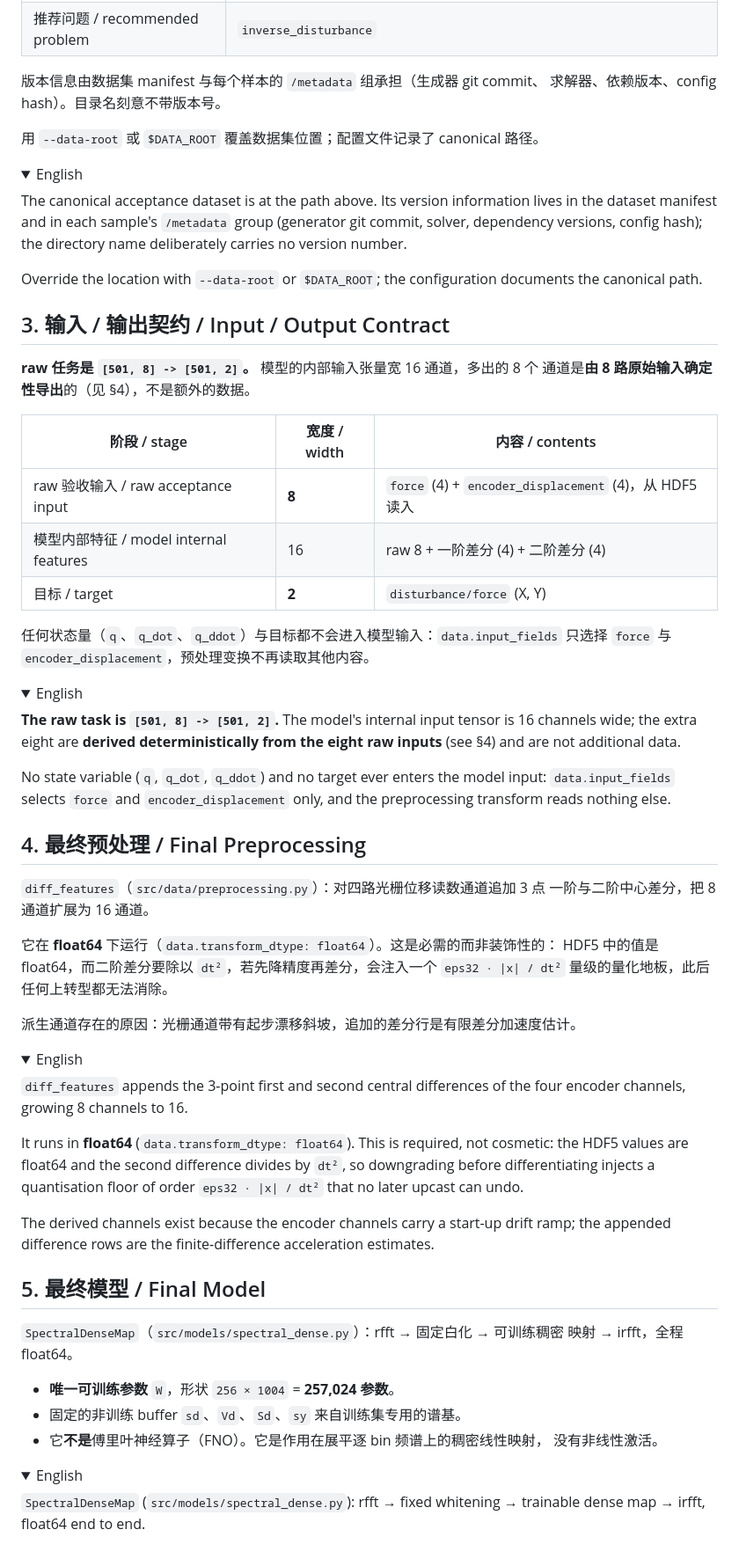
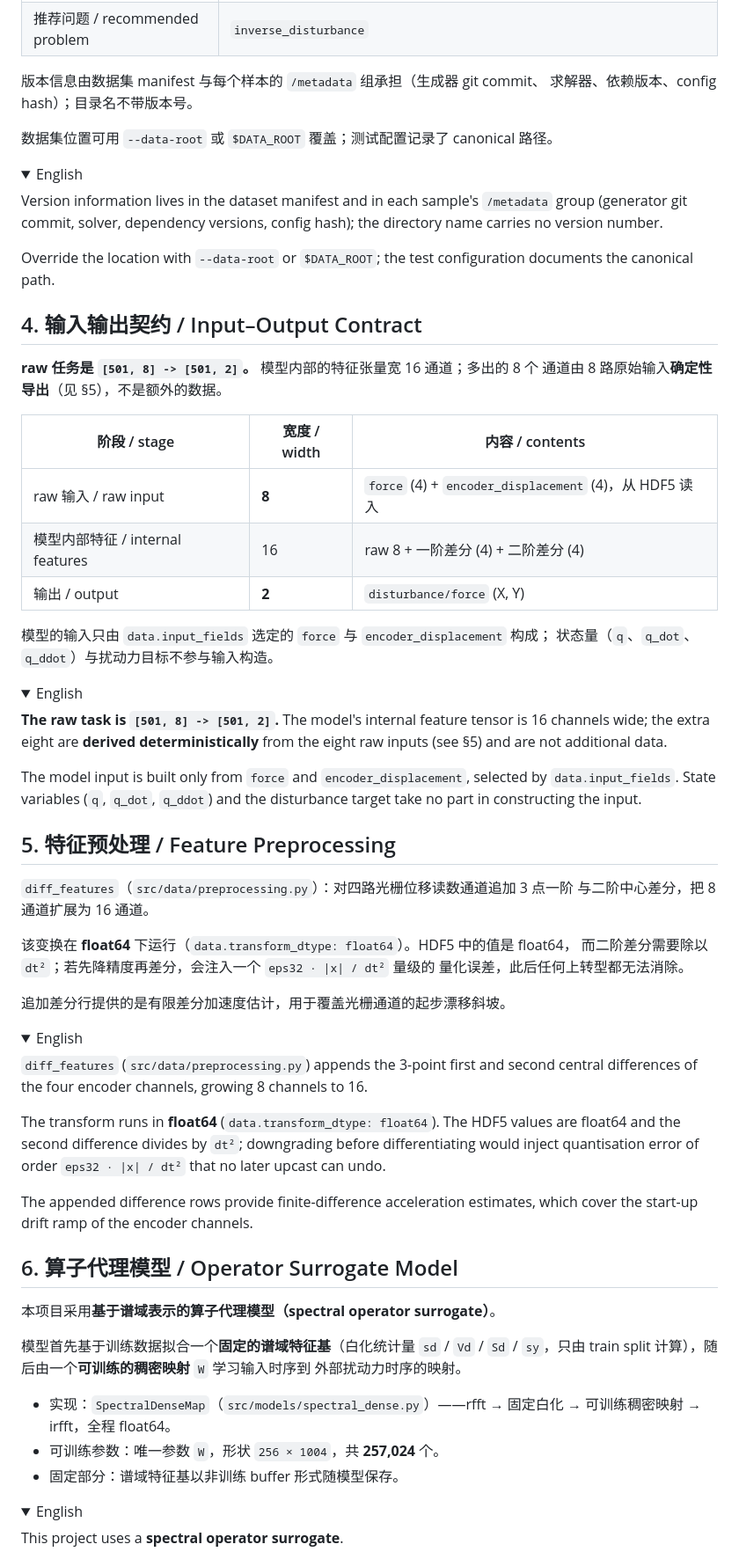
Before and after one commit to Noah4272357/oled_neural_operator, a Markdown page: README.md, the part around one of its changes. Shown at 88% size. Drawn GitHub-style; folded sections open.

```diff
--- a/README.md
+++ b/README.md
@@ -68,90 +91,90 @@ canonical 验收数据集：
 | 推荐问题 / recommended problem | `inverse_disturbance` |
 
 版本信息由数据集 manifest 与每个样本的 `/metadata` 组承担（生成器 git commit、
-求解器、依赖版本、config hash）。目录名刻意不带版本号。
+求解器、依赖版本、config hash）；目录名不带版本号。
 
-用 `--data-root` 或 `$DATA_ROOT` 覆盖数据集位置；配置文件记录了 canonical 路径。
+数据集位置可用 `--data-root` 或 `$DATA_ROOT` 覆盖；测试配置记录了 canonical 路径。
 
 <details>
 <summary>English</summary>
 
-The canonical acceptance dataset is at the path above. Its version information lives in the
-dataset manifest and in each sample's `/metadata` group (generator git commit, solver,
-dependency versions, config hash); the directory name deliberately carries no version
-number.
+Version information lives in the dataset manifest and in each sample's `/metadata` group
+(generator git commit, solver, dependency versions, config hash); the directory name carries
+no version number.
 
-Override the location with `--data-root` or `$DATA_ROOT`; the configuration documents the
-canonical path.
+Override the location with `--data-root` or `$DATA_ROOT`; the test configuration documents
+the canonical path.
 
 </details>
 
-## 3. 输入 / 输出契约 / Input / Output Contract
+## 4. 输入输出契约 / Input–Output Contract
 
-**raw 任务是 `[501, 8] -> [501, 2]`。** 模型的内部输入张量宽 16 通道，多出的 8 个
-通道是**由 8 路原始输入确定性导出**的（见 §4），不是额外的数据。
+**raw 任务是 `[501, 8] -> [501, 2]`。** 模型内部的特征张量宽 16 通道；多出的 8 个
+通道由 8 路原始输入**确定性导出**（见 §5），不是额外的数据。
 
 | 阶段 / stage | 宽度 / width | 内容 / contents |
 |---|---|---|
-| raw 验收输入 / raw acceptance input | **8** | `force` (4) + `encoder_displacement` (4)，从 HDF5 读入 |
-| 模型内部特征 / model internal features | 16 | raw 8 + 一阶差分 (4) + 二阶差分 (4) |
-| 目标 / target | **2** | `disturbance/force` (X, Y) |
+| raw 输入 / raw input | **8** | `force` (4) + `encoder_displacement` (4)，从 HDF5 读入 |
+| 模型内部特征 / internal features | 16 | raw 8 + 一阶差分 (4) + 二阶差分 (4) |
+| 输出 / output | **2** | `disturbance/force` (X, Y) |
 
-任何状态量（`q`、`q_dot`、`q_ddot`）与目标都不会进入模型输入：`data.input_fields`
-只选择 `force` 与 `encoder_displacement`，预处理变换不再读取其他内容。
+模型的输入只由 `data.input_fields` 选定的 `force` 与 `encoder_displacement` 构成；
+状态量（`q`、`q_dot`、`q_ddot`）与扰动力目标不参与输入构造。
 
 <details>
 <summary>English</summary>
 
-**The raw task is `[501, 8] -> [501, 2]`.** The model's internal input tensor is 16
-channels wide; the extra eight are **derived deterministically from the eight raw inputs**
-(see §4) and are not additional data.
+**The raw task is `[501, 8] -> [501, 2]`.** The model's internal feature tensor is 16
+channels wide; the extra eight are **derived deterministically** from the eight raw inputs
+(see §5) and are not additional data.
 
-No state variable (`q`, `q_dot`, `q_ddot`) and no target ever enters the model input:
-`data.input_fields` selects `force` and `encoder_displacement` only, and the preprocessing
-transform reads nothing else.
+The model input is built only from `force` and `encoder_displacement`, selected by
+`data.input_fields`. State variables (`q`, `q_dot`, `q_ddot`) and the disturbance target take
+no part in constructing the input.
 
 </details>
 
-## 4. 最终预处理 / Final Preprocessing
+## 5. 特征预处理 / Feature Preprocessing
 
-`diff_features`（`src/data/preprocessing.py`）：对四路光栅位移读数通道追加 3 点
-一阶与二阶中心差分，把 8 通道扩展为 16 通道。
+`diff_features`（`src/data/preprocessing.py`）：对四路光栅位移读数通道追加 3 点一阶
+与二阶中心差分，把 8 通道扩展为 16 通道。
 
-它在 **float64** 下运行（`data.transform_dtype: float64`）。这是必需的而非装饰性的：
-HDF5 中的值是 float64，而二阶差分要除以 `dt²`，若先降精度再差分，会注入一个
-`eps32 · |x| / dt²` 量级的量化地板，此后任何上转型都无法消除。
+该变换在 **float64** 下运行（`data.transform_dtype: float64`）。HDF5 中的值是 float64，
+而二阶差分需要除以 `dt²`；若先降精度再差分，会注入一个 `eps32 · |x| / dt²` 量级的
+量化误差，此后任何上转型都无法消除。
 
-派生通道存在的原因：光栅通道带有起步漂移斜坡，追加的差分行是有限差分加速度估计。
+追加差分行提供的是有限差分加速度估计，用于覆盖光栅通道的起步漂移斜坡。
 
 <details>
 <summary>English</summary>
 
-`diff_features` appends the 3-point first and second central differences of the four
-encoder channels, growing 8 channels to 16.
+`diff_features` (`src/data/preprocessing.py`) appends the 3-point first and second central
+differences of the four encoder channels, growing 8 channels to 16.
 
-It runs in **float64** (`data.transform_dtype: float64`). This is required, not cosmetic:
-the HDF5 values are float64 and the second difference divides by `dt²`, so downgrading
-before differentiating injects a quantisation floor of order `eps32 · |x| / dt²` that no
-later upcast can undo.
+The transform runs in **float64** (`data.transform_dtype: float64`). The HDF5 values are
+float64 and the second difference divides by `dt²`; downgrading before differentiating would
+inject quantisation error of order `eps32 · |x| / dt²` that no later upcast can undo.
 
-The derived channels exist because the encoder channels carry a start-up drift ramp; the
-appended difference rows are the finite-difference acceleration estimates.
+The appended difference rows provide finite-difference acceleration estimates, which cover
+the start-up drift ramp of the encoder channels.
 
 </details>
 
-## 5. 最终模型 / Final Model
+## 6. 算子代理模型 / Operator Surrogate Model
 
-`SpectralDenseMap`（`src/models/spectral_dense.py`）：rfft → 固定白化 → 可训练稠密
-映射 → irfft，全程 float64。
+本项目采用**基于谱域表示的算子代理模型（spectral operator surrogate）**。
 
-- **唯一可训练参数** `W`，形状 `256 × 1004` = **257,024 参数**。
-- 固定的非训练 buffer `sd`、`Vd`、`Sd`、`sy` 来自训练集专用的谱基。
-- 它**不是**傅里叶神经算子（FNO）。它是作用在展平逐 bin 频谱上的稠密线性映射，
-  没有非线性激活。
+模型首先基于训练数据拟合一个**固定的谱域特征基**（白化统计量 `sd` / `Vd` / `Sd` /
+`sy`，只由 train split 计算），随后由一个**可训练的稠密映射** `W` 学习输入时序到
+外部扰动力时序的映射。
+
+- 实现：`SpectralDenseMap`（`src/models/spectral_dense.py`）——rfft → 固定白化 →
+  可训练稠密映射 → irfft，全程 float64。
+- 可训练参数：唯一参数 `W`，形状 `256 × 1004`，共 **257,024** 个。
+- 固定部分：谱域特征基以非训练 buffer 形式随模型保存。
 
 <details>
 <summary>English</summary>
 
-`SpectralDenseMap` (`src/models/spectral_dense.py`): rfft → fixed whitening → trainable
-dense map → irfft, float64 end to end.
+This project uses a **spectral operator surrogate**.
 
```
Also changed, not shown: other parts of README.md (+129 -106 lines), TESTING.md (+124 -186 lines).
